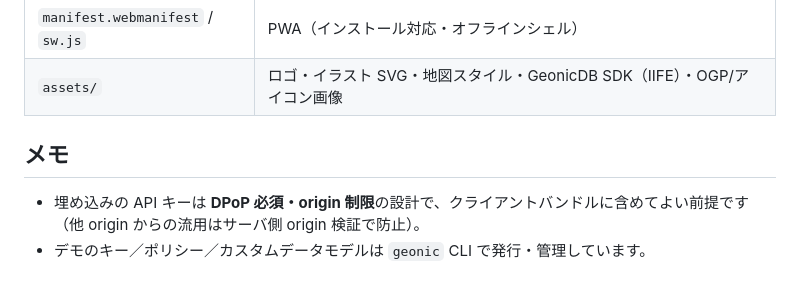
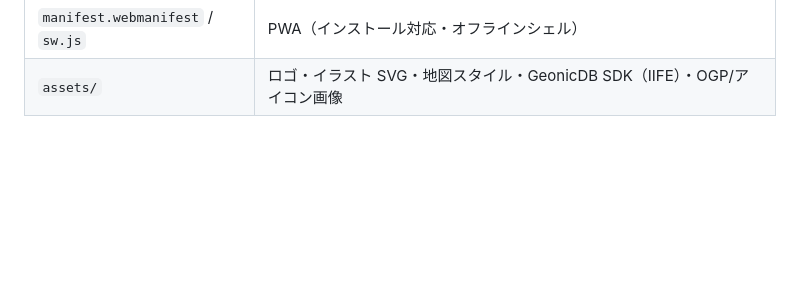
Before and after one commit to geolonia/geonicdb-livedeck, a Markdown page: README.md, the part around the change. Drawn GitHub-style; blank space fills up the shorter version.

Commit message:
README: drop the メモ section (#13)

```diff
--- a/README.md
+++ b/README.md
@@ -161,8 +161,3 @@ geonic -s miya temporal entities create @weather-temporal.json
 | `survey.js` | スライド 13 ライブアンケートの WebSocket デモ |
 | `manifest.webmanifest` / `sw.js` | PWA（インストール対応・オフラインシェル） |
 | `assets/` | ロゴ・イラスト SVG・地図スタイル・GeonicDB SDK（IIFE）・OGP/アイコン画像 |
-
-## メモ
-
-- 埋め込みの API キーは **DPoP 必須・origin 制限**の設計で、クライアントバンドルに含めてよい前提です（他 origin からの流用はサーバ側 origin 検証で防止）。
-- デモのキー／ポリシー／カスタムデータモデルは `geonic` CLI で発行・管理しています。
```
